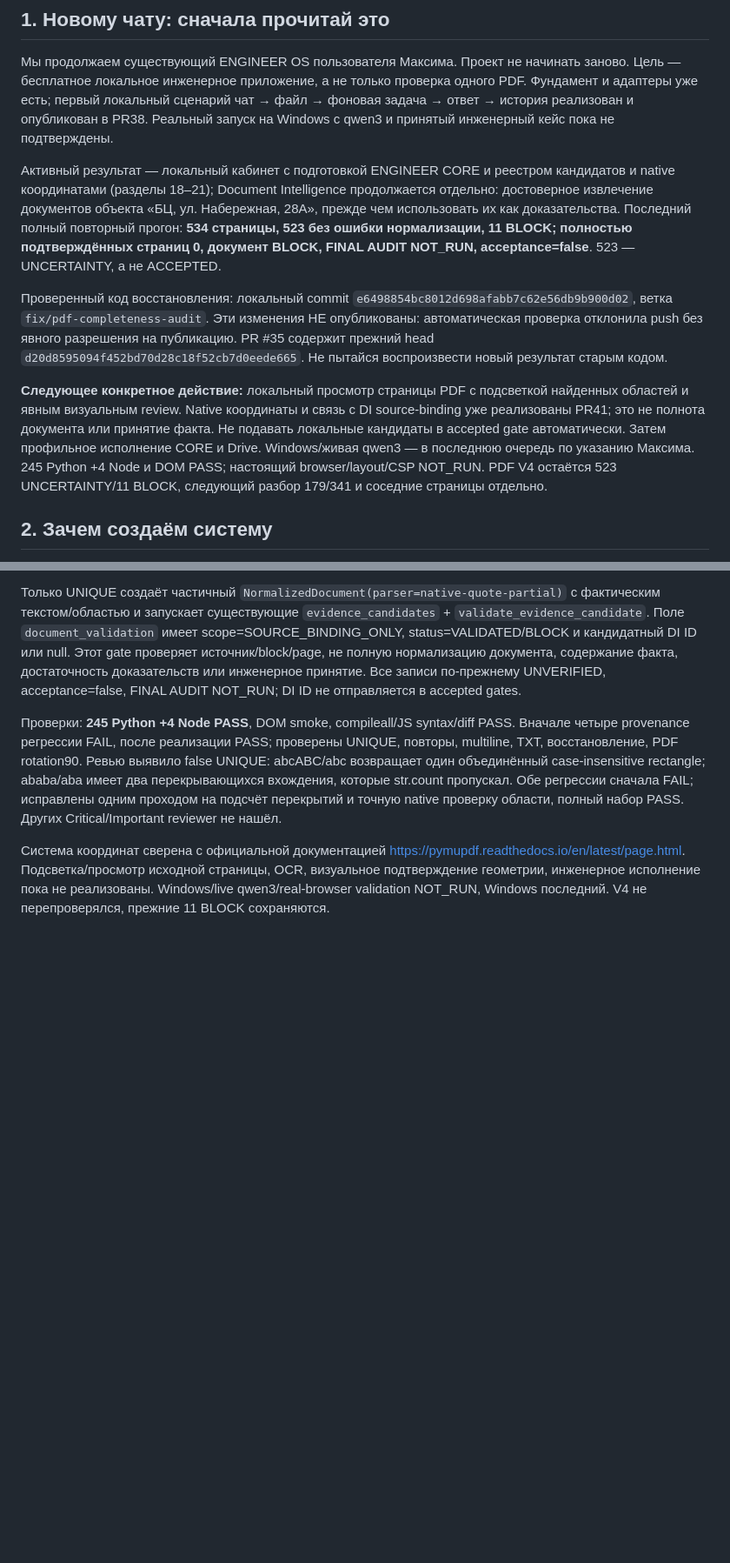
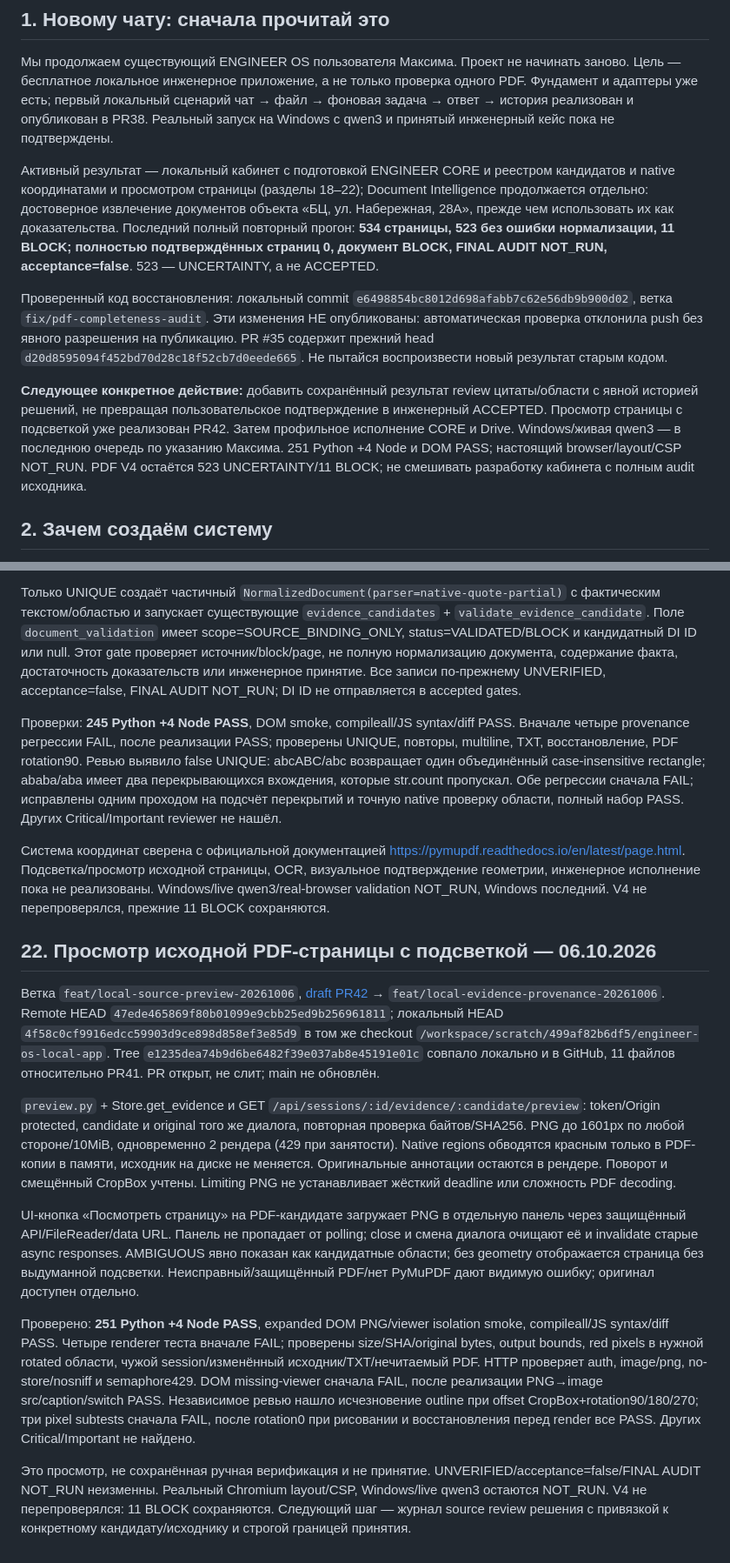
Before and after one commit to maxim505885-jpg/engineer-os, a Markdown page: ENGINEER_OS_PROJECT_MAP.md, 2 parts joined by grey strips. Shown at 87% size. Rendered like a GitHub page; blank space fills up the shorter version.

Commit message:
docs: record bounded source preview PR42 and final local verification

```diff
--- a/ENGINEER_OS_PROJECT_MAP.md
+++ b/ENGINEER_OS_PROJECT_MAP.md
@@ -8,11 +8,11 @@
 
 Мы продолжаем существующий ENGINEER OS пользователя Максима. Проект не начинать заново. Цель — бесплатное локальное инженерное приложение, а не только проверка одного PDF. Фундамент и адаптеры уже есть; первый локальный сценарий чат → файл → фоновая задача → ответ → история реализован и опубликован в PR38. Реальный запуск на Windows с qwen3 и принятый инженерный кейс пока не подтверждены.
 
-Активный результат — локальный кабинет с подготовкой ENGINEER CORE и реестром кандидатов и native координатами (разделы 18–21); Document Intelligence продолжается отдельно: достоверное извлечение документов объекта «БЦ, ул. Набережная, 28А», прежде чем использовать их как доказательства. Последний полный повторный прогон: **534 страницы, 523 без ошибки нормализации, 11 BLOCK; полностью подтверждённых страниц 0, документ BLOCK, FINAL AUDIT NOT_RUN, acceptance=false**. 523 — UNCERTAINTY, а не ACCEPTED.
+Активный результат — локальный кабинет с подготовкой ENGINEER CORE и реестром кандидатов и native координатами и просмотром страницы (разделы 18–22); Document Intelligence продолжается отдельно: достоверное извлечение документов объекта «БЦ, ул. Набережная, 28А», прежде чем использовать их как доказательства. Последний полный повторный прогон: **534 страницы, 523 без ошибки нормализации, 11 BLOCK; полностью подтверждённых страниц 0, документ BLOCK, FINAL AUDIT NOT_RUN, acceptance=false**. 523 — UNCERTAINTY, а не ACCEPTED.
 
 Проверенный код восстановления: локальный commit `e6498854bc8012d698afabb7c62e56db9b900d02`, ветка `fix/pdf-completeness-audit`. Эти изменения НЕ опубликованы: автоматическая проверка отклонила push без явного разрешения на публикацию. PR #35 содержит прежний head `d20d8595094f452bd70d28c18f52cb7d0eede665`. Не пытайся воспроизвести новый результат старым кодом.
 
-**Следующее конкретное действие:** локальный просмотр страницы PDF с подсветкой найденных областей и явным визуальным review. Native координаты и связь с DI source-binding уже реализованы PR41; это не полнота документа или принятие факта. Не подавать локальные кандидаты в accepted gate автоматически. Затем профильное исполнение CORE и Drive. Windows/живая qwen3 — в последнюю очередь по указанию Максима. 245 Python +4 Node и DOM PASS; настоящий browser/layout/CSP NOT_RUN. PDF V4 остаётся 523 UNCERTAINTY/11 BLOCK, следующий разбор 179/341 и соседние страницы отдельно.
+**Следующее конкретное действие:** добавить сохранённый результат review цитаты/области с явной историей решений, не превращая пользовательское подтверждение в инженерный ACCEPTED. Просмотр страницы с подсветкой уже реализован PR42. Затем профильное исполнение CORE и Drive. Windows/живая qwen3 — в последнюю очередь по указанию Максима. 251 Python +4 Node и DOM PASS; настоящий browser/layout/CSP NOT_RUN. PDF V4 остаётся 523 UNCERTAINTY/11 BLOCK; не смешивать разработку кабинета с полным audit исходника.
 
 ## 2. Зачем создаём систему
 
@@ -336,3 +336,16 @@ Windows, настоящий qwen3 и настоящий визуальный bro
 Проверки: **245 Python +4 Node PASS**, DOM smoke, compileall/JS syntax/diff PASS. Вначале четыре provenance регрессии FAIL, после реализации PASS; проверены UNIQUE, повторы, multiline, TXT, восстановление, PDF rotation90. Ревью выявило false UNIQUE: abcABC/abc возвращает один объединённый case-insensitive rectangle; ababa/aba имеет два перекрывающихся вхождения, которые str.count пропускал. Обе регрессии сначала FAIL; исправлены одним проходом на подсчёт перекрытий и точную native проверку области, полный набор PASS. Других Critical/Important reviewer не нашёл.
 
 Система координат сверена с официальной документацией https://pymupdf.readthedocs.io/en/latest/page.html. Подсветка/просмотр исходной страницы, OCR, визуальное подтверждение геометрии, инженерное исполнение пока не реализованы. Windows/live qwen3/real-browser validation NOT_RUN, Windows последний. V4 не перепроверялся, прежние 11 BLOCK сохраняются.
+
+
+## 22. Просмотр исходной PDF-страницы с подсветкой — 06.10.2026
+
+Ветка `feat/local-source-preview-20261006`, [draft PR42](https://github.com/maxim505885-jpg/engineer-os/pull/42) → `feat/local-evidence-provenance-20261006`. Remote HEAD `47ede465869f80b01099e9cbb25ed9b256961811`; локальный HEAD `4f58c0cf9916edcc59903d9ce898d858ef3e85d9` в том же checkout `/workspace/scratch/499af82b6df5/engineer-os-local-app`. Tree `e1235dea74b9d6be6482f39e037ab8e45191e01c` совпало локально и в GitHub, 11 файлов относительно PR41. PR открыт, не слит; main не обновлён.
+
+`preview.py` + Store.get_evidence и GET `/api/sessions/:id/evidence/:candidate/preview`: token/Origin protected, candidate и original того же диалога, повторная проверка байтов/SHA256. PNG до 1601px по любой стороне/10MiB, одновременно 2 рендера (429 при занятости). Native regions обводятся красным только в PDF-копии в памяти, исходник на диске не меняется. Оригинальные аннотации остаются в рендере. Поворот и смещённый CropBox учтены. Limiting PNG не устанавливает жёсткий deadline или сложность PDF decoding.
+
+UI-кнопка «Посмотреть страницу» на PDF-кандидате загружает PNG в отдельную панель через защищённый API/FileReader/data URL. Панель не пропадает от polling; close и смена диалога очищают её и invalidate старые async responses. AMBIGUOUS явно показан как кандидатные области; без geometry отображается страница без выдуманной подсветки. Неисправный/защищённый PDF/нет PyMuPDF дают видимую ошибку; оригинал доступен отдельно.
+
+Проверено: **251 Python +4 Node PASS**, expanded DOM PNG/viewer isolation smoke, compileall/JS syntax/diff PASS. Четыре renderer теста вначале FAIL; проверены size/SHA/original bytes, output bounds, red pixels в нужной rotated области, чужой session/изменённый исходник/TXT/нечитаемый PDF. HTTP проверяет auth, image/png, no-store/nosniff и semaphore429. DOM missing-viewer сначала FAIL, после реализации PNG→image src/caption/switch PASS. Независимое ревью нашло исчезновение outline при offset CropBox+rotation90/180/270; три pixel subtests сначала FAIL, после rotation0 при рисовании и восстановления перед render все PASS. Других Critical/Important не найдено.
+
+Это просмотр, не сохранённая ручная верификация и не принятие. UNVERIFIED/acceptance=false/FINAL AUDIT NOT_RUN неизменны. Реальный Chromium layout/CSP, Windows/live qwen3 остаются NOT_RUN. V4 не перепроверялся: 11 BLOCK сохраняются. Следующий шаг — журнал source review решения с привязкой к конкретному кандидату/исходнику и строгой границей принятия.
```
